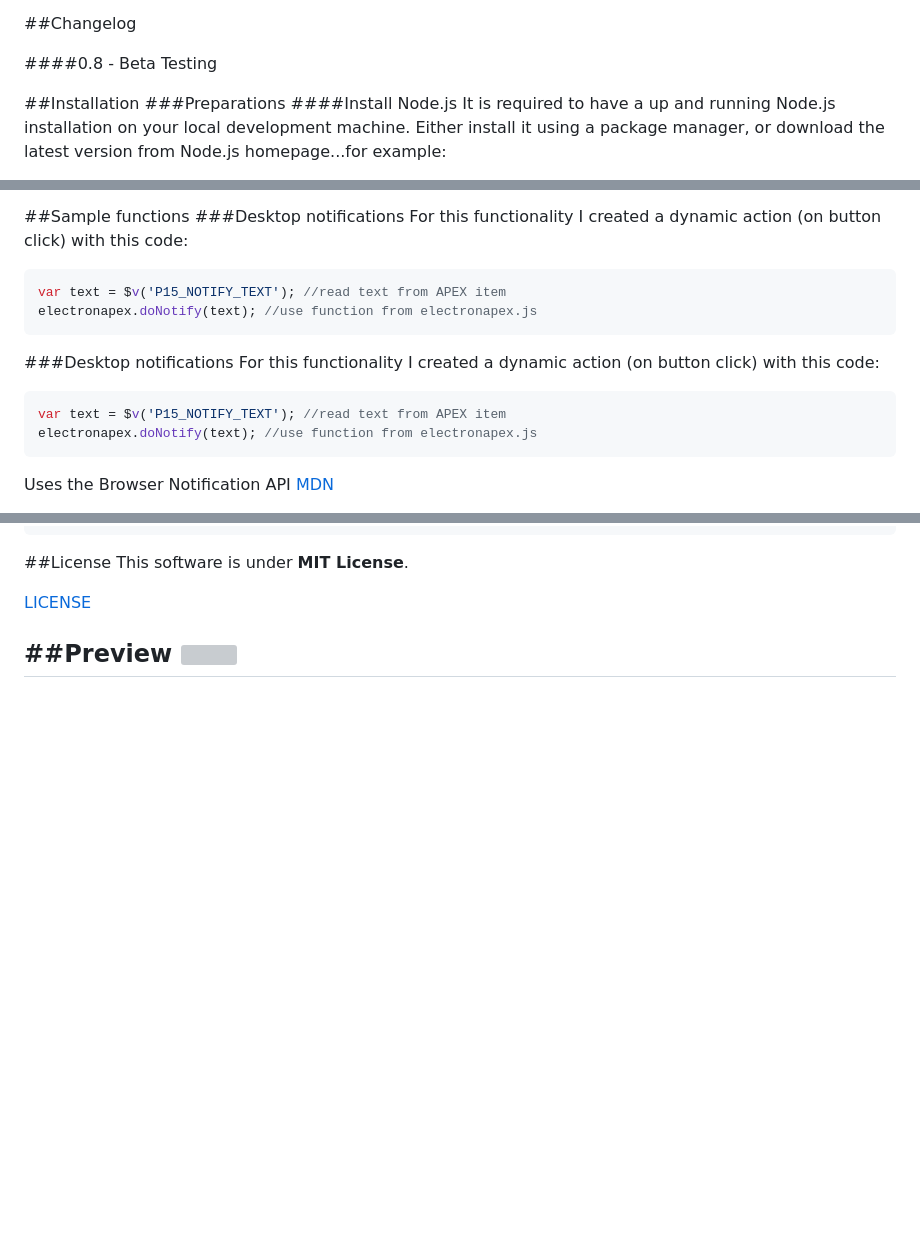
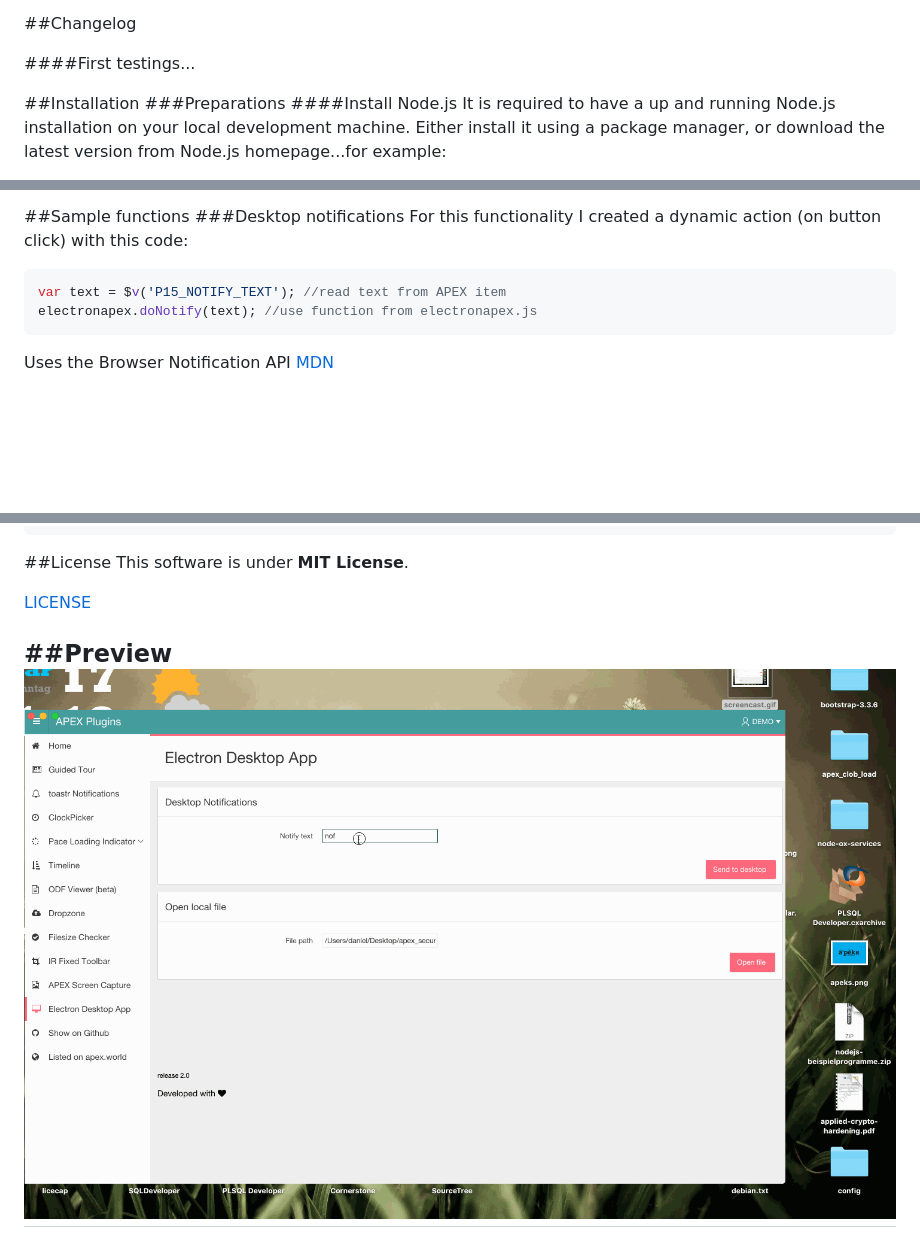
Before and after one commit to Dani3lSun/apex-app-desktop, a Markdown page: README.md, 3 parts joined by grey strips. Drawn GitHub-style; pictures changed too: preview.gif (added); blank space fills up the shorter version; grey boxes are pictures that could not be loaded.

Commit message:
typo / preview img

````diff
--- a/README.md
+++ b/README.md
@@ -55,7 +55,7 @@ This showcase describes the steps I´ve been done (maybe wrong ones included, to
 
 ##Changelog
 
-####0.8 - Beta Testing
+####First testings...
 
 
 ##Installation
@@ -459,13 +460,6 @@ var text = $v('P15_NOTIFY_TEXT'); //read text from APEX item
 electronapex.doNotify(text); //use function from electronapex.js
 ```
 
-###Desktop notifications
-For this functionality I created a dynamic action (on button click) with this code:
-```javascript
-var text = $v('P15_NOTIFY_TEXT'); //read text from APEX item
-electronapex.doNotify(text); //use function from electronapex.js
-```
-
 Uses the Browser Notification API [MDN](https://developer.mozilla.org/de/docs/Web/API/notification)
 
 ###File open
@@ -502,5 +497,5 @@ This software is under **MIT License**.
 [LICENSE](https://github.com/Dani3lSun/apex-app-desktop/blob/master/LICENSE)
 
 ##Preview
-![]()
+![](https://github.com/Dani3lSun/apex-app-desktop/blob/master/preview.gif)
 ---
````
Also changed, not shown: other parts of README.md (+3 -1 lines).
